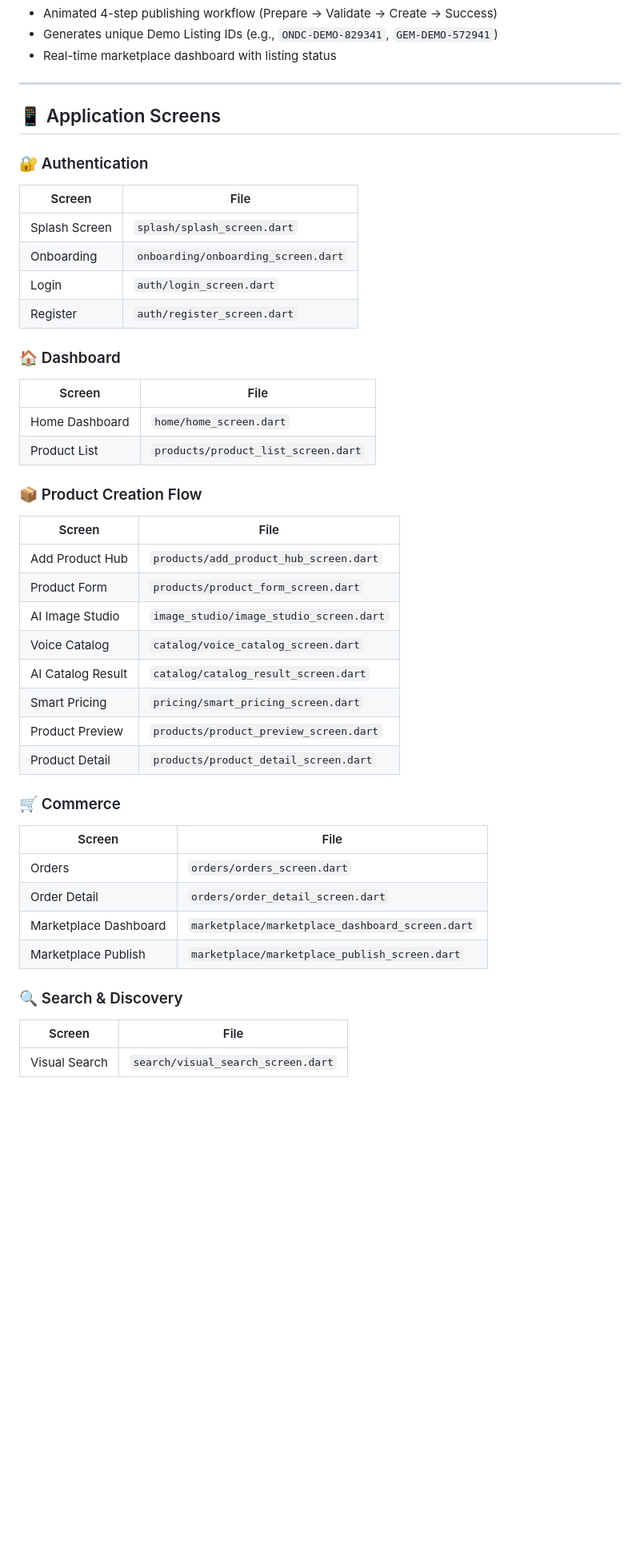
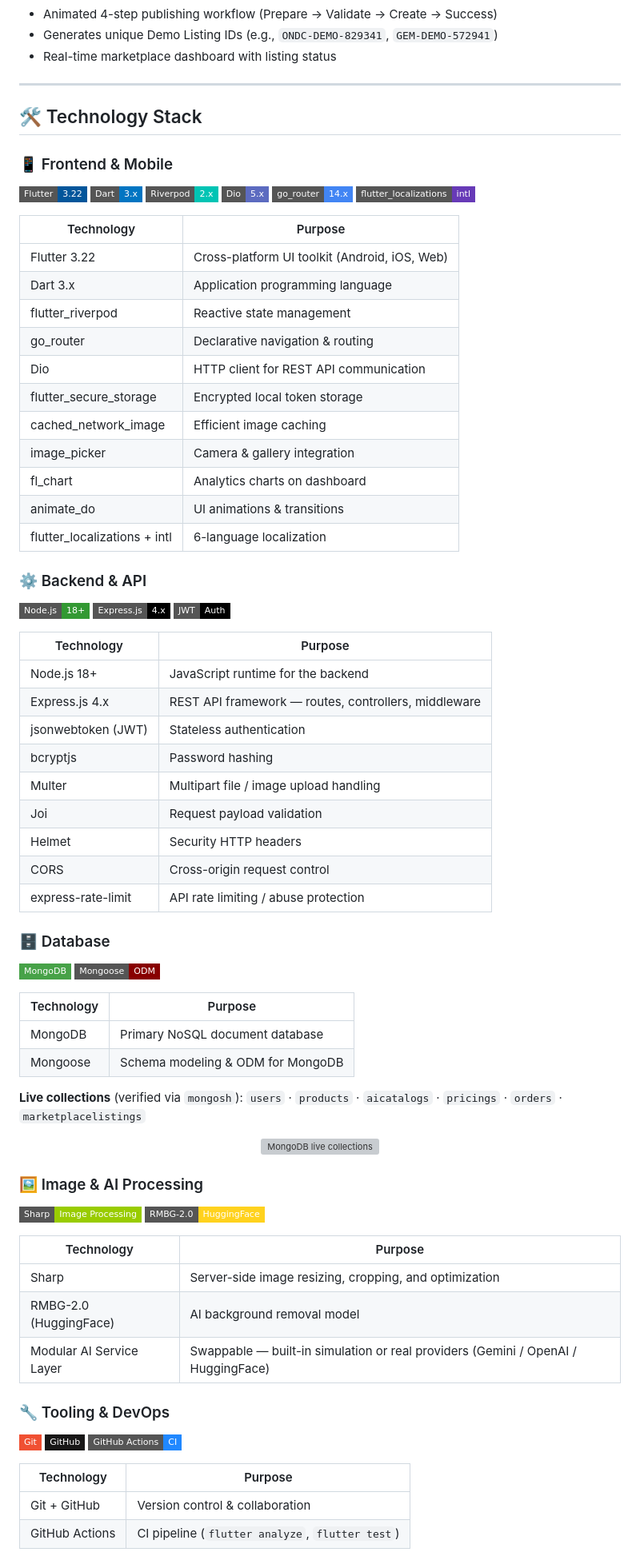
Before and after one commit to manab-ghh/SIH-2026, a Markdown page: README.md, the part around one of its changes. Shown at 80% size. Rendered like a GitHub page; badges without logos; blank space fills up the shorter version; grey boxes are pictures that could not be loaded.

```diff
--- a/README.md
+++ b/README.md
@@ -85,44 +107,84 @@ India has over **7 crore artisans** producing world-class handmade crafts. Yet m
 
 ---
 
-## 📱 Application Screens
+## 🛠️ Technology Stack
 
-### 🔐 Authentication
-| Screen | File |
+### 📱 Frontend & Mobile
+
+![Flutter](https://img.shields.io/badge/Flutter-3.22-02569B?style=flat-square&logo=flutter&logoColor=white)
+![Dart](https://img.shields.io/badge/Dart-3.x-0175C2?style=flat-square&logo=dart&logoColor=white)
+![Riverpod](https://img.shields.io/badge/Riverpod-2.x-00C4B4?style=flat-square)
+![Dio](https://img.shields.io/badge/Dio-5.x-5C6BC0?style=flat-square)
+![go_router](https://img.shields.io/badge/go__router-14.x-4285F4?style=flat-square)
+![intl](https://img.shields.io/badge/flutter__localizations-intl-673AB7?style=flat-square)
+
+| Technology | Purpose |
 |---|---|
-| Splash Screen | `splash/splash_screen.dart` |
-| Onboarding | `onboarding/onboarding_screen.dart` |
-| Login | `auth/login_screen.dart` |
-| Register | `auth/register_screen.dart` |
+| Flutter 3.22 | Cross-platform UI toolkit (Android, iOS, Web) |
+| Dart 3.x | Application programming language |
+| flutter_riverpod | Reactive state management |
+| go_router | Declarative navigation & routing |
+| Dio | HTTP client for REST API communication |
+| flutter_secure_storage | Encrypted local token storage |
+| cached_network_image | Efficient image caching |
+| image_picker | Camera & gallery integration |
+| fl_chart | Analytics charts on dashboard |
+| animate_do | UI animations & transitions |
+| flutter_localizations + intl | 6-language localization |
 
-### 🏠 Dashboard
-| Screen | File |
+### ⚙️ Backend & API
+
+![Node.js](https://img.shields.io/badge/Node.js-18+-339933?style=flat-square&logo=node.js&logoColor=white)
+![Express](https://img.shields.io/badge/Express.js-4.x-000000?style=flat-square&logo=express&logoColor=white)
+![JWT](https://img.shields.io/badge/JWT-Auth-000000?style=flat-square&logo=jsonwebtokens&logoColor=white)
+
+| Technology | Purpose |
 |---|---|
-| Home Dashboard | `home/home_screen.dart` |
-| Product List | `products/product_list_screen.dart` |
+| Node.js 18+ | JavaScript runtime for the backend |
+| Express.js 4.x | REST API framework — routes, controllers, middleware |
+| jsonwebtoken (JWT) | Stateless authentication |
+| bcryptjs | Password hashing |
+| Multer | Multipart file / image upload handling |
+| Joi | Request payload validation |
+| Helmet | Security HTTP headers |
+| CORS | Cross-origin request control |
+| express-rate-limit | API rate limiting / abuse protection |
 
-### 📦 Product Creation Flow
-| Screen | File |
+### 🗄️ Database
+
+![MongoDB](https://img.shields.io/badge/MongoDB-47A248?style=flat-square&logo=mongodb&logoColor=white)
+![Mongoose](https://img.shields.io/badge/Mongoose-ODM-880000?style=flat-square)
+
+| Technology | Purpose |
 |---|---|
-| Add Product Hub | `products/add_product_hub_screen.dart` |
-| Product Form | `products/product_form_screen.dart` |
-| AI Image Studio | `image_studio/image_studio_screen.dart` |
-| Voice Catalog | `catalog/voice_catalog_screen.dart` |
-| AI Catalog Result | `catalog/catalog_result_screen.dart` |
-| Smart Pricing | `pricing/smart_pricing_screen.dart` |
-| Product Preview | `products/product_preview_screen.dart` |
-| Product Detail | `products/product_detail_screen.dart` |
+| MongoDB | Primary NoSQL document database |
+| Mongoose | Schema modeling & ODM for MongoDB |
 
-### 🛒 Commerce
-| Screen | File |
+**Live collections** (verified via `mongosh`): `users` · `products` · `aicatalogs` · `pricings` · `orders` · `marketplacelistings`
+
+<div align="center">
+<img src="docs/screenshots/database.png" alt="MongoDB live collections" width="640" />
+</div>
+
+### 🖼️ Image & AI Processing
+
+![Sharp](https://img.shields.io/badge/Sharp-Image_Processing-99CC00?style=flat-square)
+![HuggingFace](https://img.shields.io/badge/RMBG--2.0-HuggingFace-FFD21E?style=flat-square&logo=huggingface&logoColor=black)
+
+| Technology | Purpose |
 |---|---|
-| Orders | `orders/orders_screen.dart` |
-| Order Detail | `orders/order_detail_screen.dart` |
-| Marketplace Dashboard | `marketplace/marketplace_dashboard_screen.dart` |
-| Marketplace Publish | `marketplace/marketplace_publish_screen.dart` |
+| Sharp | Server-side image resizing, cropping, and optimization |
+| RMBG-2.0 (HuggingFace) | AI background removal model |
+| Modular AI Service Layer | Swappable — built-in simulation or real providers (Gemini / OpenAI / HuggingFace) |
 
-### 🔍 Search & Discovery
-| Screen | File |
+### 🔧 Tooling & DevOps
+
+![Git](https://img.shields.io/badge/Git-F05032?style=flat-square&logo=git&logoColor=white)
+![GitHub](https://img.shields.io/badge/GitHub-181717?style=flat-square&logo=github&logoColor=white)
+![GitHub Actions](https://img.shields.io/badge/GitHub_Actions-CI-2088FF?style=flat-square&logo=githubactions&logoColor=white)
+
+| Technology | Purpose |
 |---|---|
-| Visual Search | `search/visual_search_screen.dart` |
+| Git + GitHub | Version control & collaboration |
+| GitHub Actions | CI pipeline (`flutter analyze`, `flutter test`) |
 
```
Also changed, not shown: other parts of README.md (+164 -108 lines).
